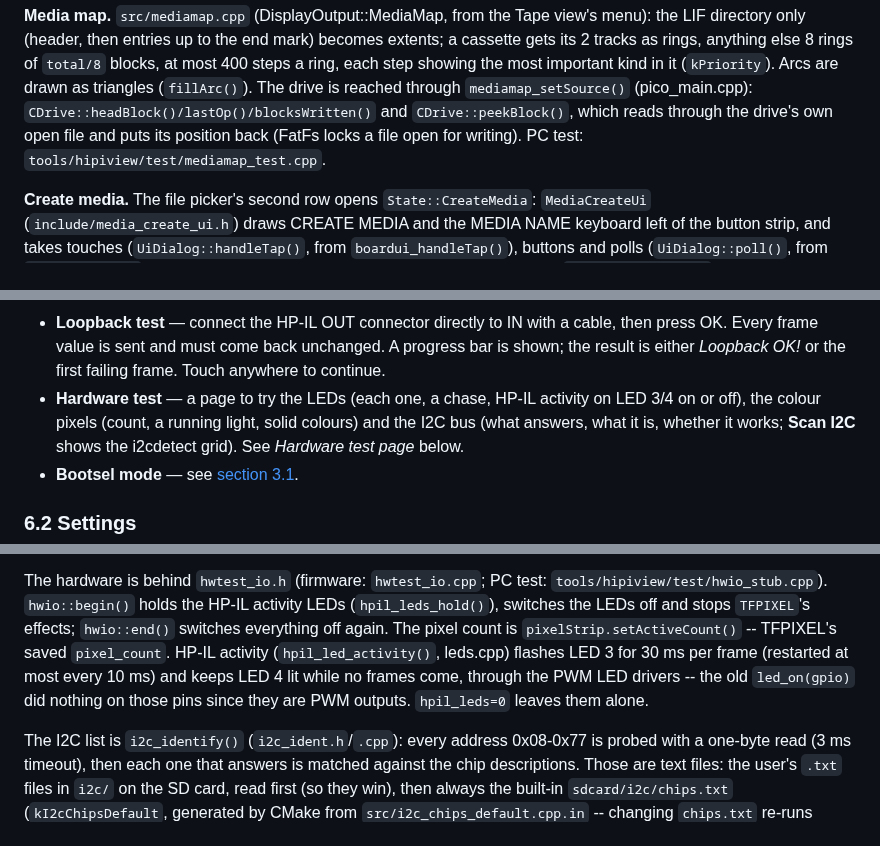
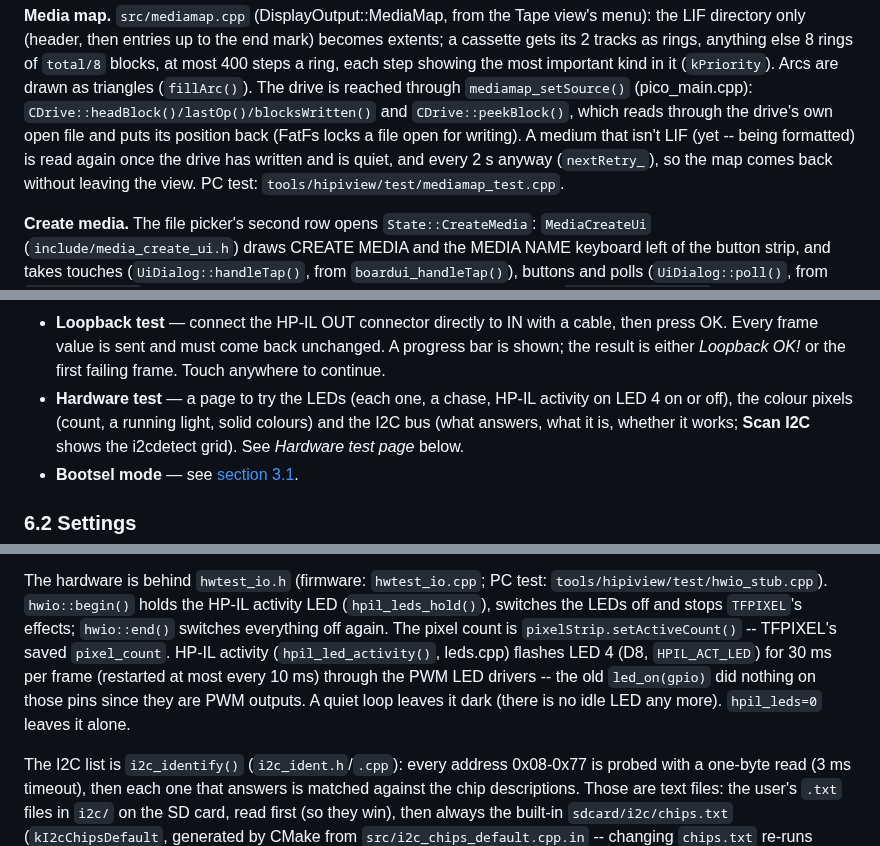
Before and after one commit to ecsfang/HIPI-Board, a Markdown page: documents/GUIDE.md, 3 parts joined by grey strips. Drawn GitHub-style.

```diff
--- a/documents/GUIDE.md
+++ b/documents/GUIDE.md
@@ -511,7 +511,10 @@ most important kind in it (`kPriority`). Arcs are drawn as triangles
 (`fillArc()`). The drive is reached through `mediamap_setSource()`
 (pico_main.cpp): `CDrive::headBlock()/lastOp()/blocksWritten()` and
 `CDrive::peekBlock()`, which reads through the drive's own open file and
-puts its position back (FatFs locks a file open for writing). PC test:
+puts its position back (FatFs locks a file open for writing). A medium
+that isn't LIF (yet -- being formatted) is read again once the drive has
+written and is quiet, and every 2 s anyway (`nextRetry_`), so the map comes
+back without leaving the view. PC test:
 `tools/hipiview/test/mediamap_test.cpp`.
 
 **Create media.** The file picker's second row opens `State::CreateMedia`:
@@ -690,7 +693,7 @@ Main menu
   unchanged. A progress bar is shown; the result is either
   *Loopback OK!* or the first failing frame. Touch anywhere to continue.
 - **Hardware test** — a page to try the LEDs (each one, a chase, HP-IL
-  activity on LED 3/4 on or off), the colour pixels (count, a running light,
+  activity on LED 4 on or off), the colour pixels (count, a running light,
   solid colours) and the I2C bus (what answers, what it is, whether it
   works; **Scan I2C** shows the i2cdetect grid). See *Hardware test page*
   below.
@@ -936,14 +939,14 @@ go to `hwtest_tap()` (boardui.cpp), `hwtest_poll()` runs the LED chase
 
 The hardware is behind `hwtest_io.h` (firmware: `hwtest_io.cpp`; PC test:
 `tools/hipiview/test/hwio_stub.cpp`). `hwio::begin()` holds the HP-IL
-activity LEDs (`hpil_leds_hold()`), switches the LEDs off and stops
+activity LED (`hpil_leds_hold()`), switches the LEDs off and stops
 `TFPIXEL`'s effects; `hwio::end()` switches everything off again. The
 pixel count is `pixelStrip.setActiveCount()` -- TFPIXEL's saved
 `pixel_count`. HP-IL activity (`hpil_led_activity()`, leds.cpp) flashes
-LED 3 for 30 ms per frame (restarted at most every 10 ms) and keeps LED 4
-lit while no frames come, through the PWM LED drivers -- the old
-`led_on(gpio)` did nothing on those pins since they are PWM outputs.
-`hpil_leds=0` leaves them alone.
+LED 4 (D8, `HPIL_ACT_LED`) for 30 ms per frame (restarted at most every
+10 ms) through the PWM LED drivers -- the old `led_on(gpio)` did nothing
+on those pins since they are PWM outputs. A quiet loop leaves it dark
+(there is no idle LED any more). `hpil_leds=0` leaves it alone.
 
 The I2C list is `i2c_identify()` (`i2c_ident.h`/`.cpp`): every address
 0x08-0x77 is probed with a one-byte read (3 ms timeout), then each one that
```
Also changed, not shown: documents/USER_MANUAL.md (+13 -5 lines), documents/images/view-hwtest.png, 11 other files.
